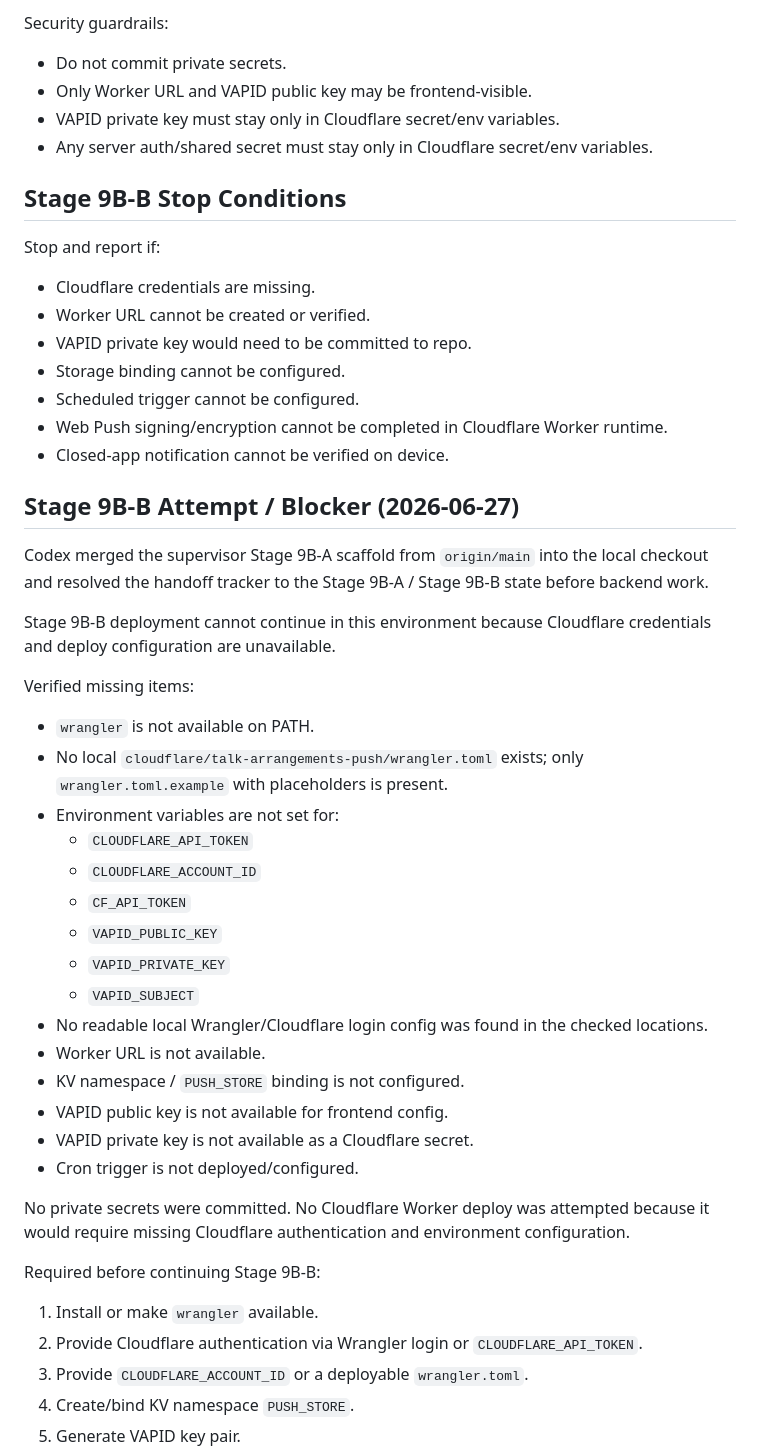
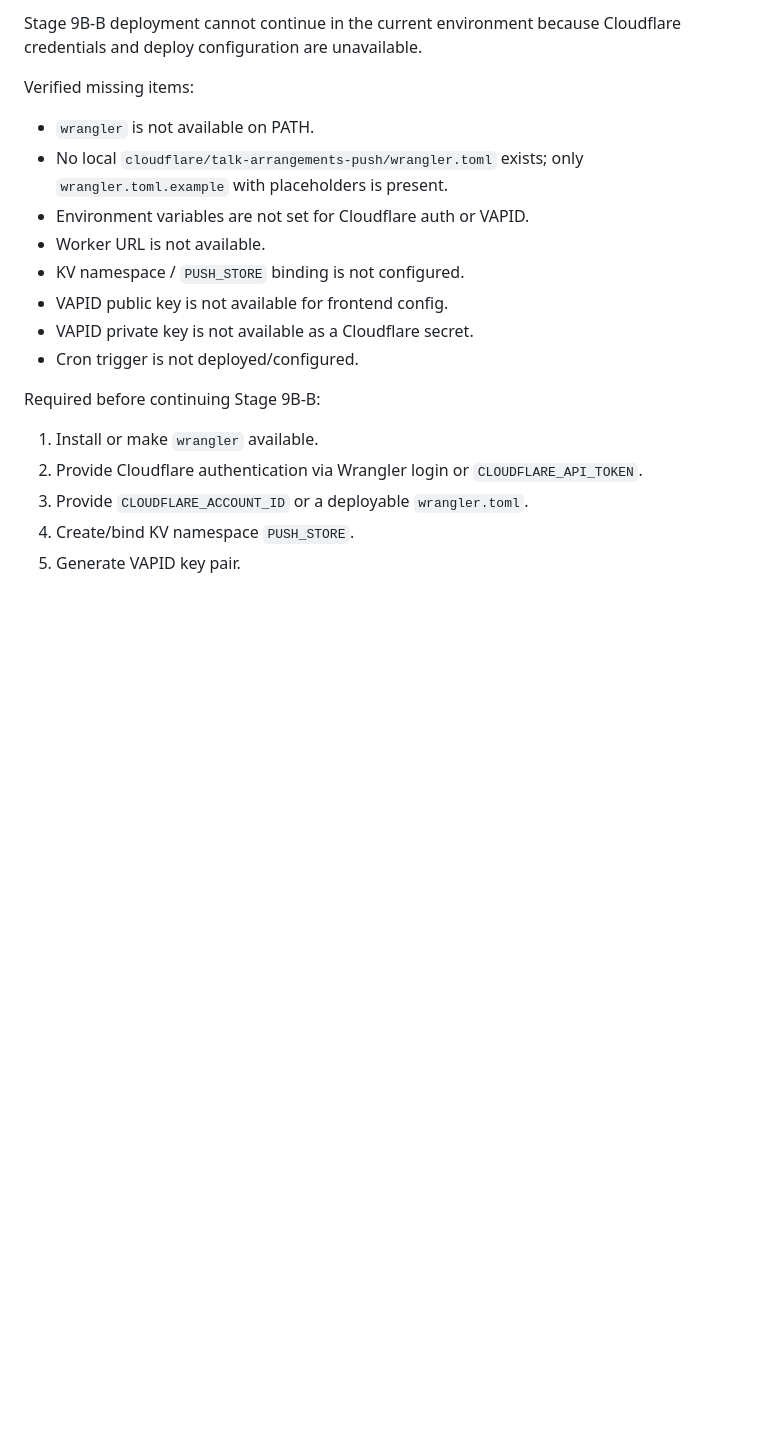
Before and after one commit to davidfontenelle80-cloud/Talk-Arrangements-Public, a Markdown page: TEMP_FIXED_ARRANGEMENTS_HANDOFF.md, the part around one of its changes. Drawn GitHub-style; blank space fills up the shorter version.

```diff
--- a/TEMP_FIXED_ARRANGEMENTS_HANDOFF.md
+++ b/TEMP_FIXED_ARRANGEMENTS_HANDOFF.md
@@ -160,47 +144,15 @@ Required Worker endpoints:
-Security guardrails:
-
-- Do not commit private secrets.
-- Only Worker URL and VAPID public key may be frontend-visible.
-- VAPID private key must stay only in Cloudflare secret/env variables.
-- Any server auth/shared secret must stay only in Cloudflare secret/env variables.
-
-## Stage 9B-B Stop Conditions
-
-Stop and report if:
-
-- Cloudflare credentials are missing.
-- Worker URL cannot be created or verified.
-- VAPID private key would need to be committed to repo.
-- Storage binding cannot be configured.
-- Scheduled trigger cannot be configured.
-- Web Push signing/encryption cannot be completed in Cloudflare Worker runtime.
-- Closed-app notification cannot be verified on device.
-
-## Stage 9B-B Attempt / Blocker (2026-06-27)
-
-Codex merged the supervisor Stage 9B-A scaffold from `origin/main` into the local checkout and resolved the handoff tracker to the Stage 9B-A / Stage 9B-B state before backend work.
-
-Stage 9B-B deployment cannot continue in this environment because Cloudflare credentials and deploy configuration are unavailable.
+Stage 9B-B deployment cannot continue in the current environment because Cloudflare credentials and deploy configuration are unavailable.
 
 Verified missing items:
 
 - `wrangler` is not available on PATH.
 - No local `cloudflare/talk-arrangements-push/wrangler.toml` exists; only `wrangler.toml.example` with placeholders is present.
-- Environment variables are not set for:
-  - `CLOUDFLARE_API_TOKEN`
-  - `CLOUDFLARE_ACCOUNT_ID`
-  - `CF_API_TOKEN`
-  - `VAPID_PUBLIC_KEY`
-  - `VAPID_PRIVATE_KEY`
-  - `VAPID_SUBJECT`
-- No readable local Wrangler/Cloudflare login config was found in the checked locations.
+- Environment variables are not set for Cloudflare auth or VAPID.
 - Worker URL is not available.
 - KV namespace / `PUSH_STORE` binding is not configured.
 - VAPID public key is not available for frontend config.
 - VAPID private key is not available as a Cloudflare secret.
 - Cron trigger is not deployed/configured.
-
-No private secrets were committed. No Cloudflare Worker deploy was attempted because it would require missing Cloudflare authentication and environment configuration.
 
 Required before continuing Stage 9B-B:
 
```
Also changed, not shown: other parts of TEMP_FIXED_ARRANGEMENTS_HANDOFF.md (+69 -107 lines).
